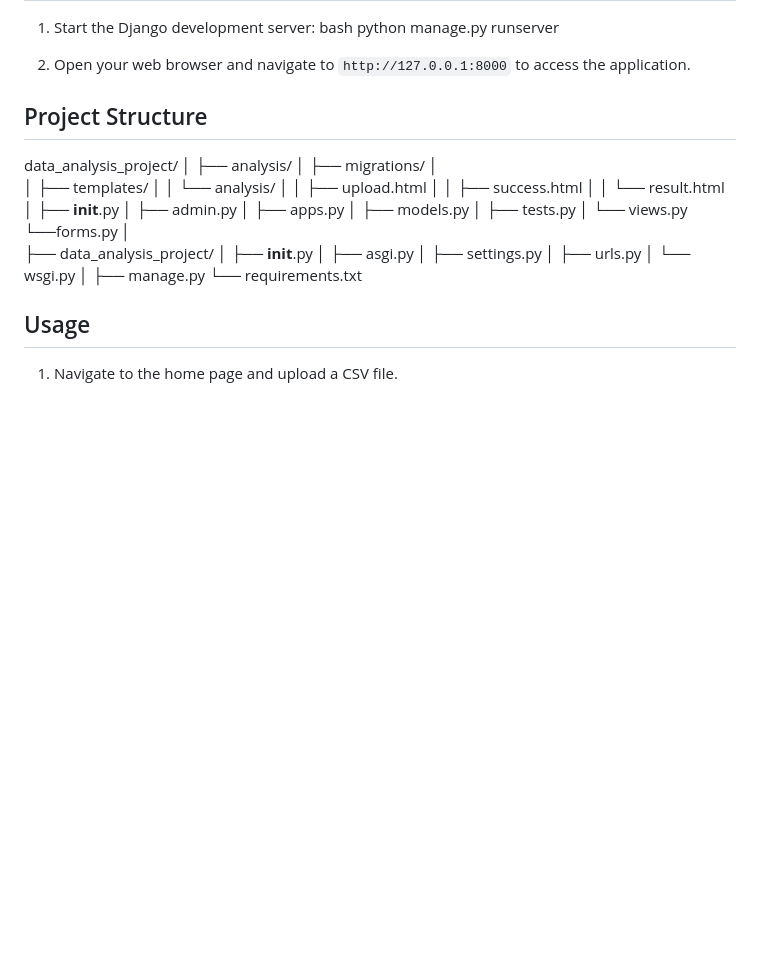
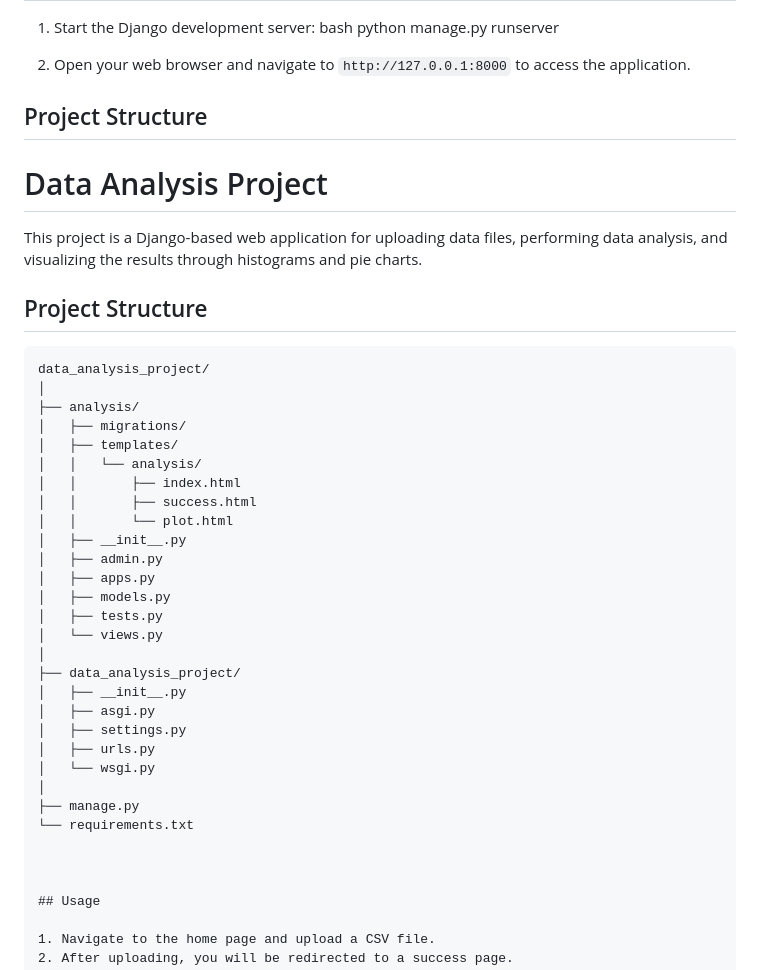
Before and after one commit to SatyajitShinde0333/DjangoDataAnalysis, a Markdown page: README.md, the part around the change. Drawn GitHub-style; blank space fills up the shorter version.

````diff
--- a/README.md
+++ b/README.md
@@ -61,24 +61,28 @@ Before you begin, ensure you have met the following requirements:
 
 ## Project Structure
 
+# Data Analysis Project
 
+This project is a Django-based web application for uploading data files, performing data analysis, and visualizing the results through histograms and pie charts.
+
+## Project Structure
+
+```plaintext
 data_analysis_project/
 │
 ├── analysis/
 │   ├── migrations/
-│
 │   ├── templates/
 │   │   └── analysis/
-│   │       ├── upload.html
+│   │       ├── index.html
 │   │       ├── success.html
-│   │       └── result.html
+│   │       └── plot.html
 │   ├── __init__.py
 │   ├── admin.py
 │   ├── apps.py
 │   ├── models.py
 │   ├── tests.py
 │   └── views.py
-    └──forms.py
 │
 ├── data_analysis_project/
 │   ├── __init__.py
@@ -89,6 +93,7 @@ data_analysis_project/
 │
 ├── manage.py
 └── requirements.txt
+
 
 
 ## Usage
````
